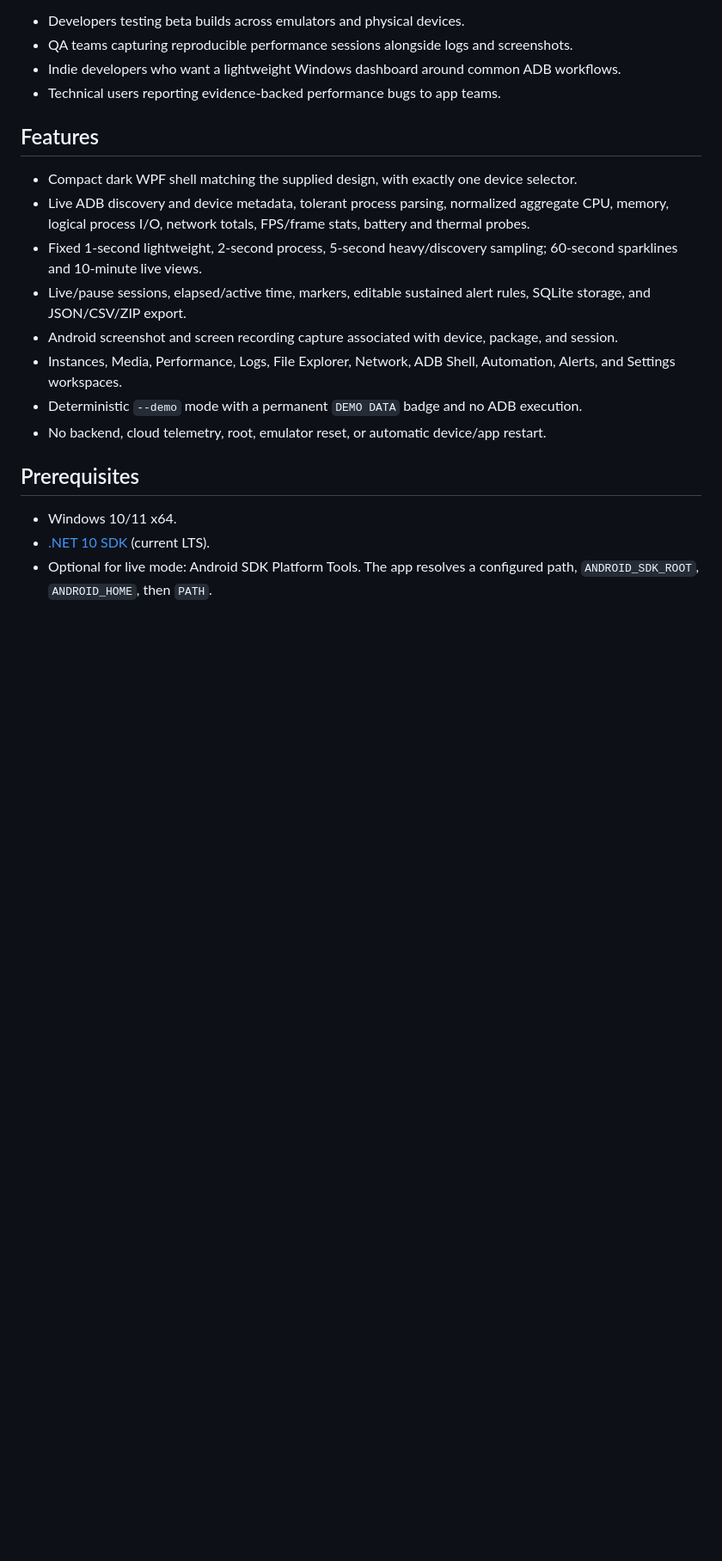
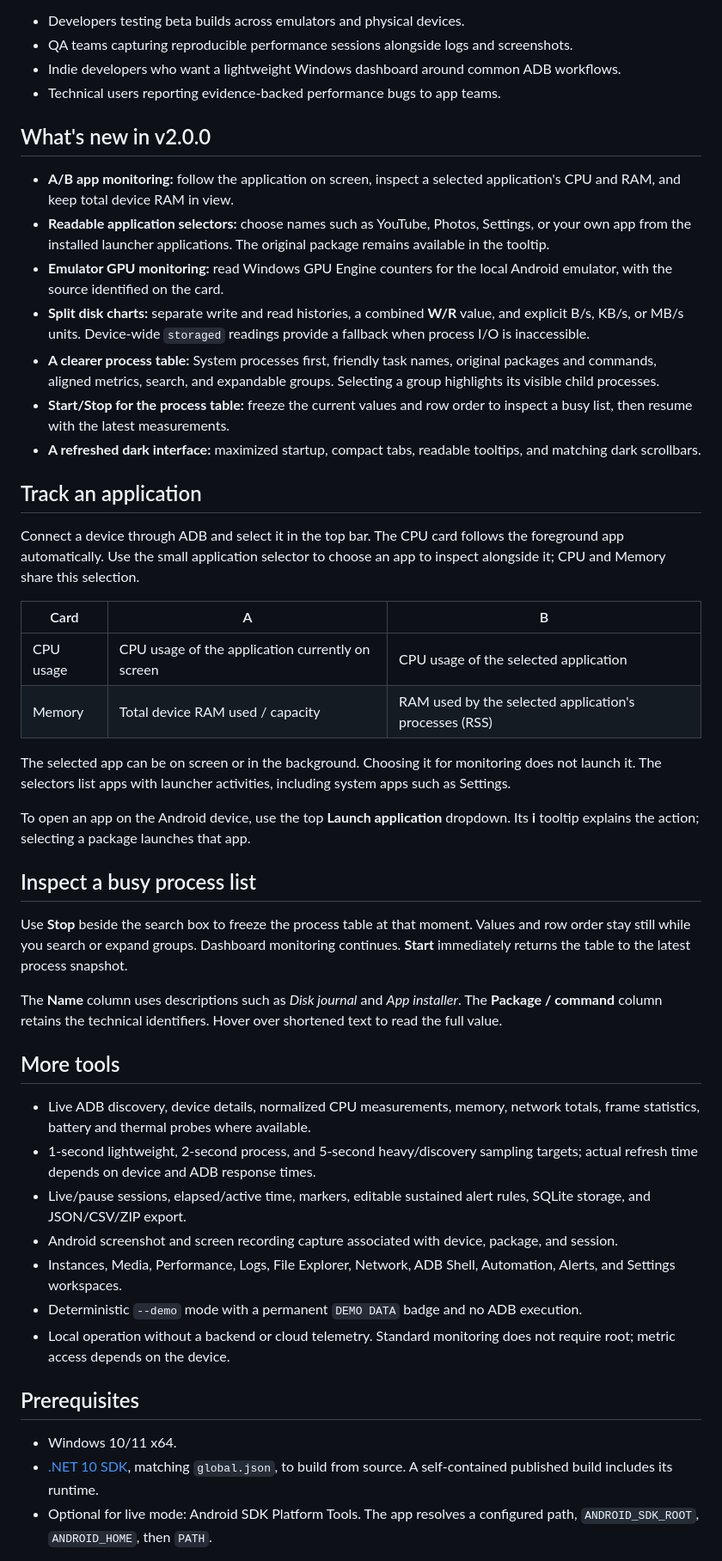
Before and after one commit to marko69420/android-dev-monitor, a Markdown page: README.md, the part around the change printed below. Shown: that part at 86% size. GitHub-like rendering; blank space fills up the shorter version.

```diff
--- a/README.md
+++ b/README.md
@@ -18,20 +20,48 @@ It is designed for:
 - Indie developers who want a lightweight Windows dashboard around common ADB workflows.
 - Technical users reporting evidence-backed performance bugs to app teams.
 
-## Features
+## What's new in v2.0.0
 
-- Compact dark WPF shell matching the supplied design, with exactly one device selector.
-- Live ADB discovery and device metadata, tolerant process parsing, normalized aggregate CPU, memory, logical process I/O, network totals, FPS/frame stats, battery and thermal probes.
-- Fixed 1-second lightweight, 2-second process, 5-second heavy/discovery sampling; 60-second sparklines and 10-minute live views.
+- **A/B app monitoring:** follow the application on screen, inspect a selected application's CPU and RAM, and keep total device RAM in view.
+- **Readable application selectors:** choose names such as YouTube, Photos, Settings, or your own app from the installed launcher applications. The original package remains available in the tooltip.
+- **Emulator GPU monitoring:** read Windows GPU Engine counters for the local Android emulator, with the source identified on the card.
+- **Split disk charts:** separate write and read histories, a combined **W/R** value, and explicit B/s, KB/s, or MB/s units. Device-wide `storaged` readings provide a fallback when process I/O is inaccessible.
+- **A clearer process table:** System processes first, friendly task names, original packages and commands, aligned metrics, search, and expandable groups. Selecting a group highlights its visible child processes.
+- **Start/Stop for the process table:** freeze the current values and row order to inspect a busy list, then resume with the latest measurements.
+- **A refreshed dark interface:** maximized startup, compact tabs, readable tooltips, and matching dark scrollbars.
+
+## Track an application
+
+Connect a device through ADB and select it in the top bar. The CPU card follows the foreground app automatically. Use the small application selector to choose an app to inspect alongside it; CPU and Memory share this selection.
+
+| Card | A | B |
+| --- | --- | --- |
+| CPU usage | CPU usage of the application currently on screen | CPU usage of the selected application |
+| Memory | Total device RAM used / capacity | RAM used by the selected application's processes (RSS) |
+
+The selected app can be on screen or in the background. Choosing it for monitoring does not launch it. The selectors list apps with launcher activities, including system apps such as Settings.
+
+To open an app on the Android device, use the top **Launch application** dropdown. Its **i** tooltip explains the action; selecting a package launches that app.
+
+## Inspect a busy process list
+
+Use **Stop** beside the search box to freeze the process table at that moment. Values and row order stay still while you search or expand groups. Dashboard monitoring continues. **Start** immediately returns the table to the latest process snapshot.
+
+The **Name** column uses descriptions such as *Disk journal* and *App installer*. The **Package / command** column retains the technical identifiers. Hover over shortened text to read the full value.
+
+## More tools
+
+- Live ADB discovery, device details, normalized CPU measurements, memory, network totals, frame statistics, battery and thermal probes where available.
+- 1-second lightweight, 2-second process, and 5-second heavy/discovery sampling targets; actual refresh time depends on device and ADB response times.
 - Live/pause sessions, elapsed/active time, markers, editable sustained alert rules, SQLite storage, and JSON/CSV/ZIP export.
 - Android screenshot and screen recording capture associated with device, package, and session.
 - Instances, Media, Performance, Logs, File Explorer, Network, ADB Shell, Automation, Alerts, and Settings workspaces.
 - Deterministic `--demo` mode with a permanent `DEMO DATA` badge and no ADB execution.
-- No backend, cloud telemetry, root, emulator reset, or automatic device/app restart.
+- Local operation without a backend or cloud telemetry. Standard monitoring does not require root; metric access depends on the device.
 
 ## Prerequisites
 
 - Windows 10/11 x64.
-- [.NET 10 SDK](https://dotnet.microsoft.com/download/dotnet/10.0) (current LTS).
+- [.NET 10 SDK](https://dotnet.microsoft.com/download/dotnet/10.0), matching `global.json`, to build from source. A self-contained published build includes its runtime.
 - Optional for live mode: Android SDK Platform Tools. The app resolves a configured path, `ANDROID_SDK_ROOT`, `ANDROID_HOME`, then `PATH`.
 
```
Also changed, not shown: other parts of README.md (+12 -4 lines), docs/images/android-dev-monitor-overview.png.
